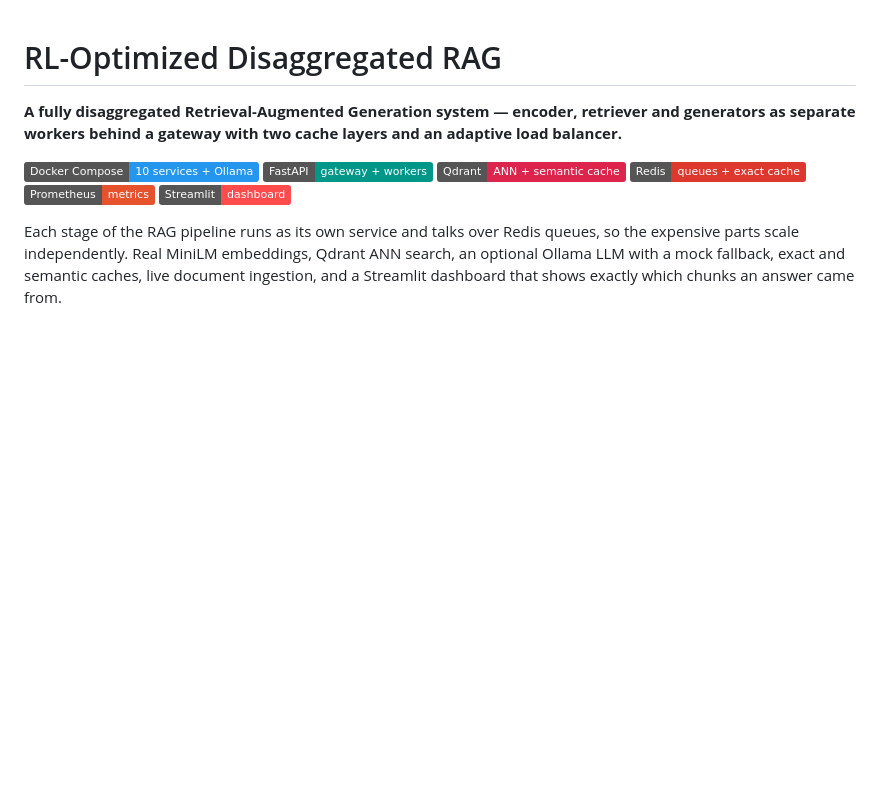
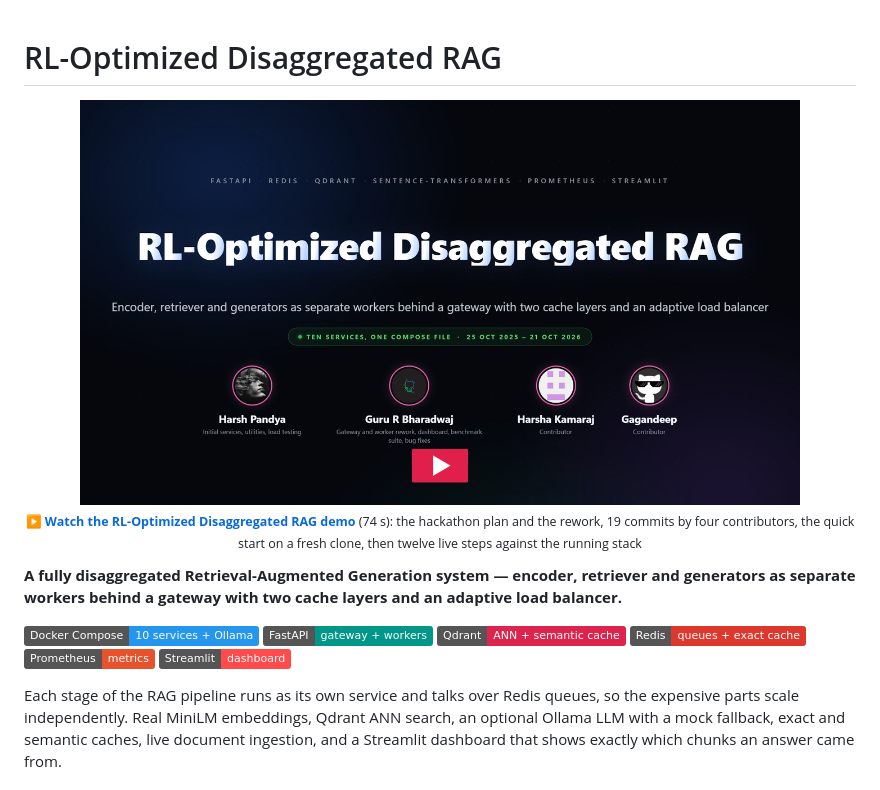
Before and after one commit to guru-bharadwaj20/RL-Optimized-Disaggregated-RAG, a Markdown page: README.md, the part around the change. Rendered like a GitHub page; pictures changed too: docs/RL-Optimized-Disaggregated-RAG Demo thumbnail.png (added); badges without logos; blank space fills up the shorter version.

Commit message:
Add a 74-second demo video and link it from the README
The video covers the seven features planned in the README at eb7369d, the nine areas of the June 2026 rework, all 19 commits on main by four contributors, the README quick start on fresh clones followed by the benchmark suite (there is no CI workflow), and twelve steps recorded against the running stack with the mock LLM.

What the recording found, all shown on screen:
- On a Windows clone with core.autocrlf=true, services/llm_generator/entrypoint.sh gets a CRLF shebang and both generators crash-loop (exec /app/entrypoint.sh: no such file or directory). No .gitattributes keeps it LF.
- qdrant-client is unpinned, and 1.16.0 removed QdrantClient.search(), which the retriever and the gateway's semantic cache call. On a fresh build every query times out with a 504. The video runs with 1.15.1 pinned by an override kept outside the repo.
- data/corpus.txt is not ingested at startup: the collection starts with the retriever's eight hard-coded seed sentences.
- /admin/cache and /admin/flush_cache do not exist, so the benchmark's "Exact Cache OFF" runs with the caches on, and --workers only labels the results.
- Cache hits report the stored latency_ms of the original miss. The gateway can pick replica-3, which has no container, while both generators pop the same queue. /metrics is per gunicorn worker. Blocking calls inside async handlers stall the encoder and get gateway workers killed by gunicorn's timeout.

The thumbnail is in docs/.

```diff
--- a/README.md
+++ b/README.md
@@ -1,4 +1,12 @@
 # RL-Optimized Disaggregated RAG
+
+<p align="center">
+  <a href="RL-Optimized-Disaggregated-RAG%20Demo.mp4">
+    <img src="docs/RL-Optimized-Disaggregated-RAG%20Demo%20thumbnail.png" alt="Watch the RL-Optimized Disaggregated RAG demo video" width="720">
+  </a>
+  <br>
+  <sub>▶ <b><a href="RL-Optimized-Disaggregated-RAG%20Demo.mp4">Watch the RL-Optimized Disaggregated RAG demo</a></b> (74 s): the hackathon plan and the rework, 19 commits by four contributors, the quick start on a fresh clone, then twelve live steps against the running stack</sub>
+</p>
 
 **A fully disaggregated Retrieval-Augmented Generation system — encoder, retriever and generators as separate workers behind a gateway with two cache layers and an adaptive load balancer.**
 
```
Also changed, not shown: 1 other file.
